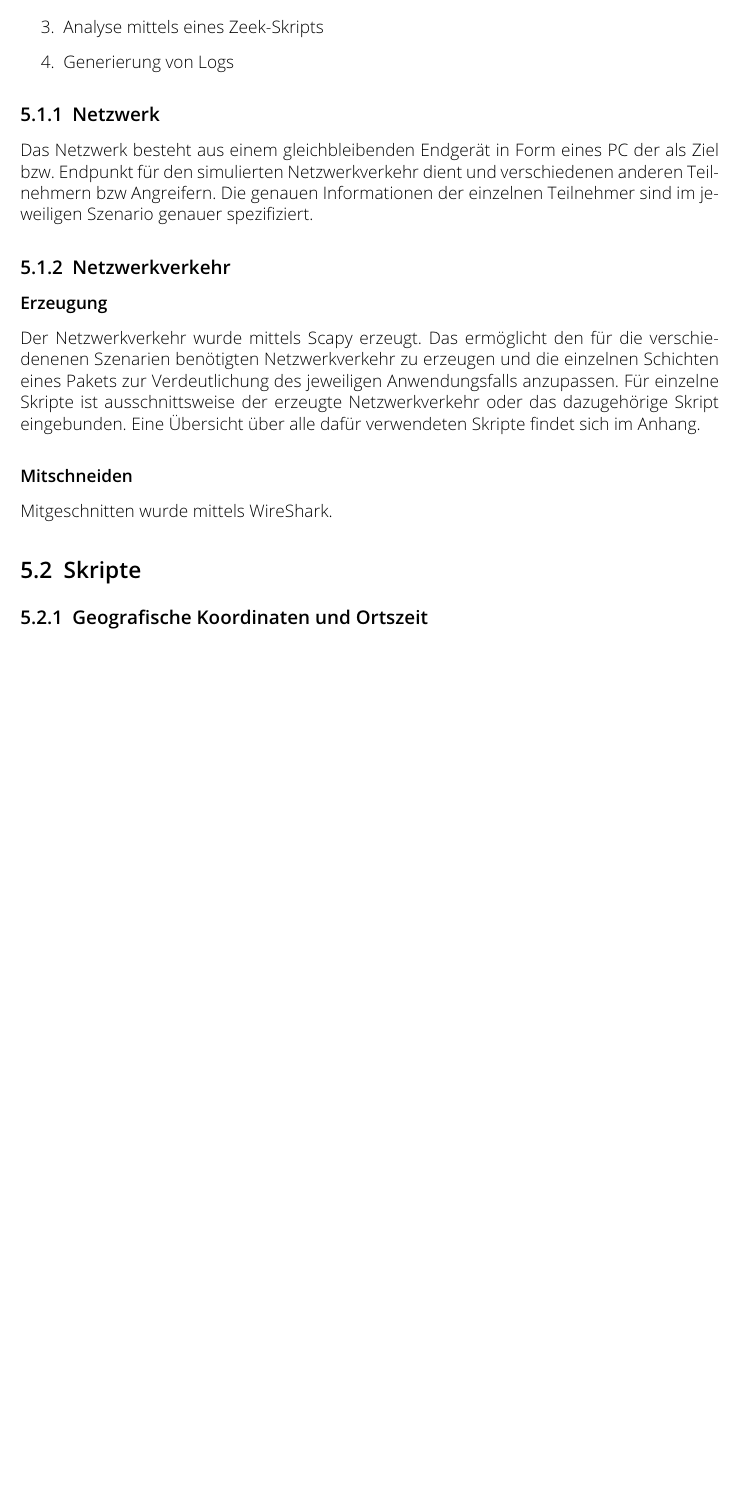
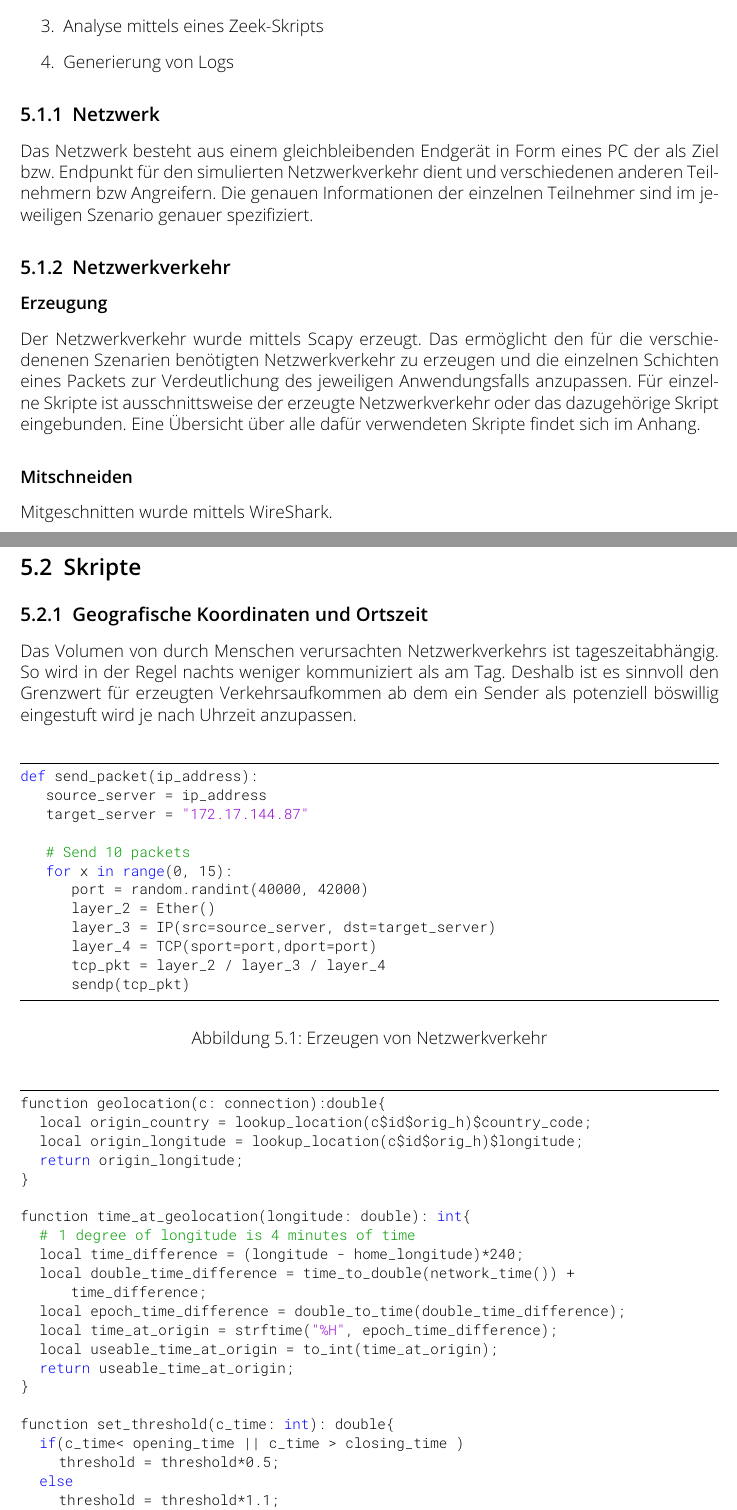
Before and after one commit to TheT87/BaThesis, a LaTeX thesis (Thesis/thesis.tex, which reads Thesis/Implementation.tex): part of page 22 of 31 before the commit and two parts of pages 21 and 22 of 31 after it, the two joined at a grey line, cut so that both start at the same text, the shorter picture padded with empty space. Compiled offline with pdfLaTeX.

Commit message:
2022.09.13 laptop uni

```diff
--- a/Thesis/Implementation.tex
+++ b/Thesis/Implementation.tex
@@ -27,12 +27,53 @@ Der Ablauf für alle Anwendungsfälle ist grundsätzlich sehr ähnlich:
 Das Netzwerk besteht aus einem gleichbleibenden Endgerät in Form eines PC der als Ziel bzw. Endpunkt für den simulierten Netzwerkverkehr dient und verschiedenen anderen Teilnehmern bzw Angreifern. Die genauen Informationen der einzelnen Teilnehmer sind im jeweiligen Szenario genauer spezifiziert.
 \subsection{Netzwerkverkehr}
 \subsubsection{Erzeugung}
-Der Netzwerkverkehr wurde mittels Scapy erzeugt. Das ermöglicht den für die verschiedenenen Szenarien benötigten Netzwerkverkehr zu erzeugen und die einzelnen Schichten eines Pakets zur Verdeutlichung des jeweiligen Anwendungsfalls anzupassen. Für einzelne Skripte ist ausschnittsweise der erzeugte Netzwerkverkehr oder das dazugehörige Skript eingebunden. Eine Übersicht über alle dafür verwendeten Skripte findet sich im Anhang.
+Der Netzwerkverkehr wurde mittels Scapy erzeugt. Das ermöglicht den für die verschiedenenen Szenarien benötigten Netzwerkverkehr zu erzeugen und die einzelnen Schichten eines Packets zur Verdeutlichung des jeweiligen Anwendungsfalls anzupassen. Für einzelne Skripte ist ausschnittsweise der erzeugte Netzwerkverkehr oder das dazugehörige Skript eingebunden. Eine Übersicht über alle dafür verwendeten Skripte findet sich im Anhang.
 \subsubsection{Mitschneiden}
 Mitgeschnitten wurde mittels WireShark.
 
 \section{Skripte}
 \subsection{Geografische Koordinaten und Ortszeit}
+Das Volumen von durch Menschen verursachten Netzwerkverkehrs ist tageszeitabhängig. So wird in der Regel nachts weniger kommuniziert als am Tag.  Deshalb ist es sinnvoll den Grenzwert für erzeugten Verkehrsaufkommen ab dem ein Sender als potenziell böswillig eingestuft wird je nach Uhrzeit anzupassen.\\
+\begin{figure}[h!]
 
-\inputminted{python}{geolocation_packets.py}\\
-\inputminted{zeek}{geolocation.zeek}
+\begin{lstlisting}
+def send_packet(ip_address):
+    source_server = ip_address
+    target_server = "172.17.144.87"
+
+    # Send 10  packets
+    for x in range(0, 15):
+        port = random.randint(40000, 42000)
+        layer_2 = Ether()
+        layer_3 = IP(src=source_server, dst=target_server)
+        layer_4 = TCP(sport=port,dport=port)
+        tcp_pkt = layer_2 / layer_3 / layer_4
+        sendp(tcp_pkt)
+\end{lstlisting}
+\caption{Erzeugen von Netzwerkverkehr}\\
+\end{figure}
+
+\begin{figure}[h!]
+\begin{lstlisting}
+function geolocation(c: connection):double{
+	local origin_country = lookup_location(c$id$orig_h)$country_code;
+	local origin_longitude = lookup_location(c$id$orig_h)$longitude;
+	return origin_longitude;
+}
+
+function time_at_geolocation(longitude: double): int{
+	#	1 degree of longitude is 4 minutes of time
+	local time_difference  = (longitude - home_longitude)*240;
+	local double_time_difference = time_to_double(network_time()) + time_difference;
+	local epoch_time_difference = double_to_time(double_time_difference);
+	local time_at_origin  = strftime("%H", epoch_time_difference);
+	local useable_time_at_origin = to_int(time_at_origin);
+	return useable_time_at_origin;
+}
+
+function set_threshold(c_time: int): double{
+	if(c_time< opening_time || c_time > closing_time )
+		threshold = threshold*0.5;
+	else
+		threshold = threshold*1.1;
+	return threshold;
--- a/Thesis/thesis.tex
+++ b/Thesis/thesis.tex
@@ -17,7 +17,6 @@ BCOR=4mm]{tudscrreprt}
 \usepackage{tabularx}
 \usepackage{listings}
 \usepackage{color}
-\usepackage{minted}
 \definecolor{dkgreen}{rgb}{0,0.6,0}
 \definecolor{gray}{rgb}{0.5,0.5,0.5}
 \definecolor{mauve}{rgb}{0.58,0,0.82}
```
Also changed, not shown: Thesis/Design_1.tex (+7 -7 lines), Thesis/Design_2.tex (+1 -1 lines), Thesis/Evaluation.tex (+1 -1 lines), Thesis/thesis.pdf, Thesis/Implementation.tex (5 more changed lines), Thesis/thesis.tex (1 more changed lines), 3 other files.
